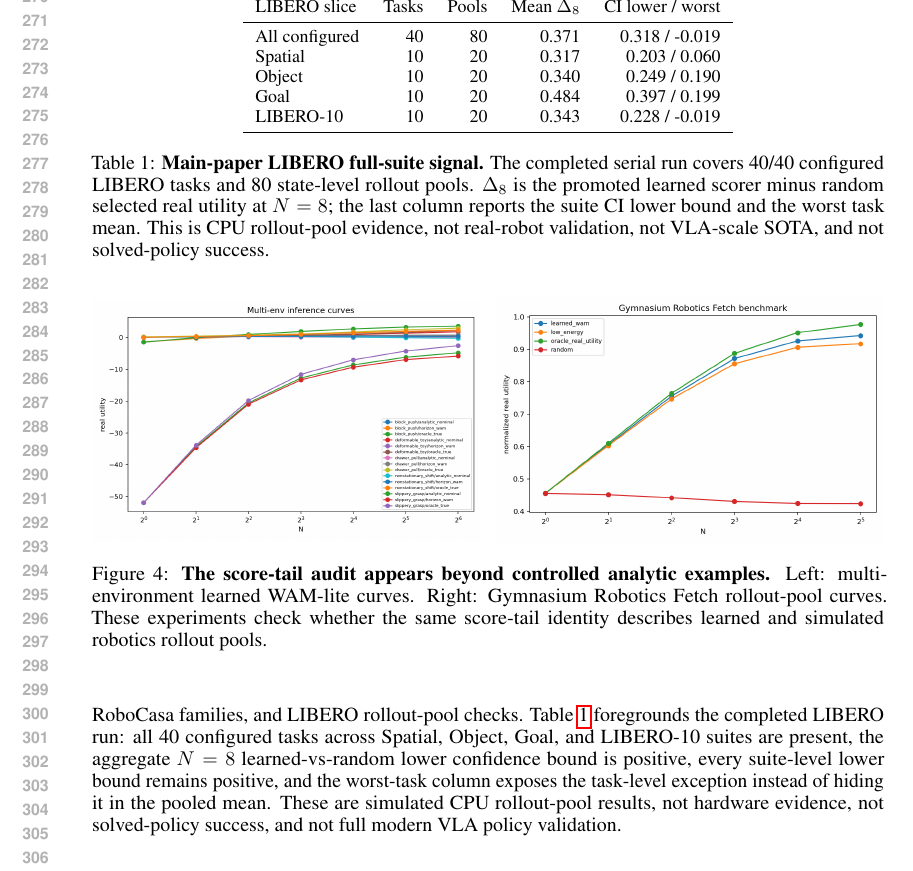
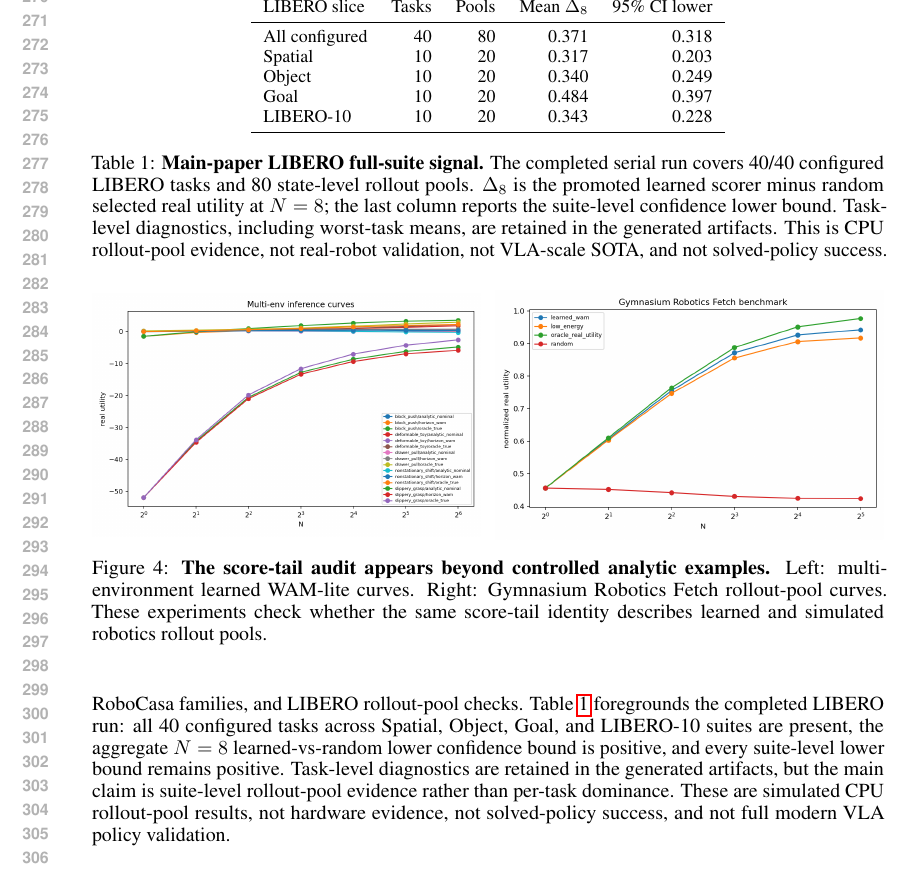
Before and after one commit to Jason-Wang313/best-of-n-wam, a LaTeX paper (iclr_submission.tex, which reads paper/libero_main_suite_table.tex): part of page 6 of 32, cut so that both start at the same text. Compiled offline with pdfLaTeX.

Commit message:
Refine LIBERO main table presentation

```diff
--- a/iclr_submission.tex
+++ b/iclr_submission.tex
@@ -189,7 +189,7 @@ Falsification tests use anti-aligned scorers and compare selected imagined utili
 Learned WAM-lite artifacts check whether the same inference-value accounting appears beyond analytic score functions. These experiments report learned model errors, finite-identity agreement on heldout rollout pools, and learned-scorer versus random-scorer comparisons. They are lightweight learned-model checks, not evidence for a universal WAM training recipe.
 
 \paragraph{Simulated robotics rollout pools.}
-We also evaluate in learned WAM-lite and simulator/benchmark rollout-pool artifacts. Verified finite-identity MAEs include Gymnasium Robotics Fetch $0.0126$, Gymnasium Robotics RGB visual WAM $0.0106$, ManiSkill state-mode $0.00345$, Meta-World $0.0298$, RoboSuite $0.00237$, RoboCasa 12-task family $0.000292$, RoboCasa residual 35-task clean/cook $0.000246$, and full-suite serial LIBERO $0.000148$. Learned scorers beat random with positive confidence intervals in several rollout-pool benchmarks, including Fetch, Meta-World, RoboSuite, RoboCasa families, and LIBERO rollout-pool checks. Table~\ref{tab:libero-main-suite} foregrounds the completed LIBERO run: all 40 configured tasks across Spatial, Object, Goal, and LIBERO-10 suites are present, the aggregate $N=8$ learned-vs-random lower confidence bound is positive, every suite-level lower bound remains positive, and the worst-task column exposes the task-level exception instead of hiding it in the pooled mean. These are simulated CPU rollout-pool results, not hardware evidence, not solved-policy success, and not full modern VLA policy validation.
+We also evaluate in learned WAM-lite and simulator/benchmark rollout-pool artifacts. Verified finite-identity MAEs include Gymnasium Robotics Fetch $0.0126$, Gymnasium Robotics RGB visual WAM $0.0106$, ManiSkill state-mode $0.00345$, Meta-World $0.0298$, RoboSuite $0.00237$, RoboCasa 12-task family $0.000292$, RoboCasa residual 35-task clean/cook $0.000246$, and full-suite serial LIBERO $0.000148$. Learned scorers beat random with positive confidence intervals in several rollout-pool benchmarks, including Fetch, Meta-World, RoboSuite, RoboCasa families, and LIBERO rollout-pool checks. Table~\ref{tab:libero-main-suite} foregrounds the completed LIBERO run: all 40 configured tasks across Spatial, Object, Goal, and LIBERO-10 suites are present, the aggregate $N=8$ learned-vs-random lower confidence bound is positive, and every suite-level lower bound remains positive. Task-level diagnostics are retained in the generated artifacts, but the main claim is suite-level rollout-pool evidence rather than per-task dominance. These are simulated CPU rollout-pool results, not hardware evidence, not solved-policy success, and not full modern VLA policy validation.
 
 \input{paper/libero_main_suite_table.tex}
 
--- a/paper/libero_main_suite_table.tex
+++ b/paper/libero_main_suite_table.tex
@@ -3,15 +3,15 @@
 \small
 \begin{tabular}{lrrrr}
 \toprule
-LIBERO slice & Tasks & Pools & Mean $\Delta_{8}$ & CI lower / worst \\
+LIBERO slice & Tasks & Pools & Mean $\Delta_{8}$ & 95\% CI lower \\
 \midrule
-All configured & 40 & 80 & 0.371 & 0.318 / -0.019 \\
-Spatial & 10 & 20 & 0.317 & 0.203 / 0.060 \\
-Object & 10 & 20 & 0.340 & 0.249 / 0.190 \\
-Goal & 10 & 20 & 0.484 & 0.397 / 0.199 \\
-LIBERO-10 & 10 & 20 & 0.343 & 0.228 / -0.019 \\
+All configured & 40 & 80 & 0.371 & 0.318 \\
+Spatial & 10 & 20 & 0.317 & 0.203 \\
+Object & 10 & 20 & 0.340 & 0.249 \\
+Goal & 10 & 20 & 0.484 & 0.397 \\
+LIBERO-10 & 10 & 20 & 0.343 & 0.228 \\
 \bottomrule
 \end{tabular}
-\caption{\textbf{Main-paper LIBERO full-suite signal.} The completed serial run covers 40/40 configured LIBERO tasks and 80 state-level rollout pools. $\Delta_{8}$ is the promoted learned scorer minus random selected real utility at $N=8$; the last column reports the suite CI lower bound and the worst task mean. This is CPU rollout-pool evidence, not real-robot validation, not VLA-scale SOTA, and not solved-policy success.}
+\caption{\textbf{Main-paper LIBERO full-suite signal.} The completed serial run covers 40/40 configured LIBERO tasks and 80 state-level rollout pools. $\Delta_{8}$ is the promoted learned scorer minus random selected real utility at $N=8$; the last column reports the suite-level confidence lower bound. Task-level diagnostics, including worst-task means, are retained in the generated artifacts. This is CPU rollout-pool evidence, not real-robot validation, not VLA-scale SOTA, and not solved-policy success.}
 \label{tab:libero-main-suite}
 \end{table}
```
Also changed, not shown: paper/final/best-of-n-wam-v6.pdf, 2 other files.
